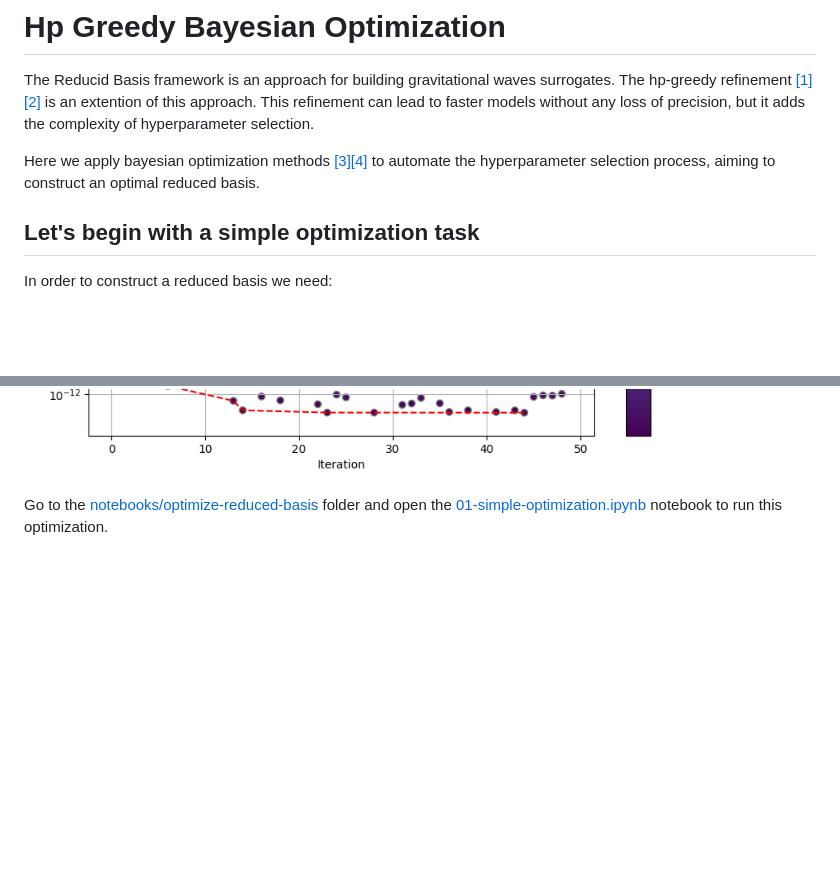
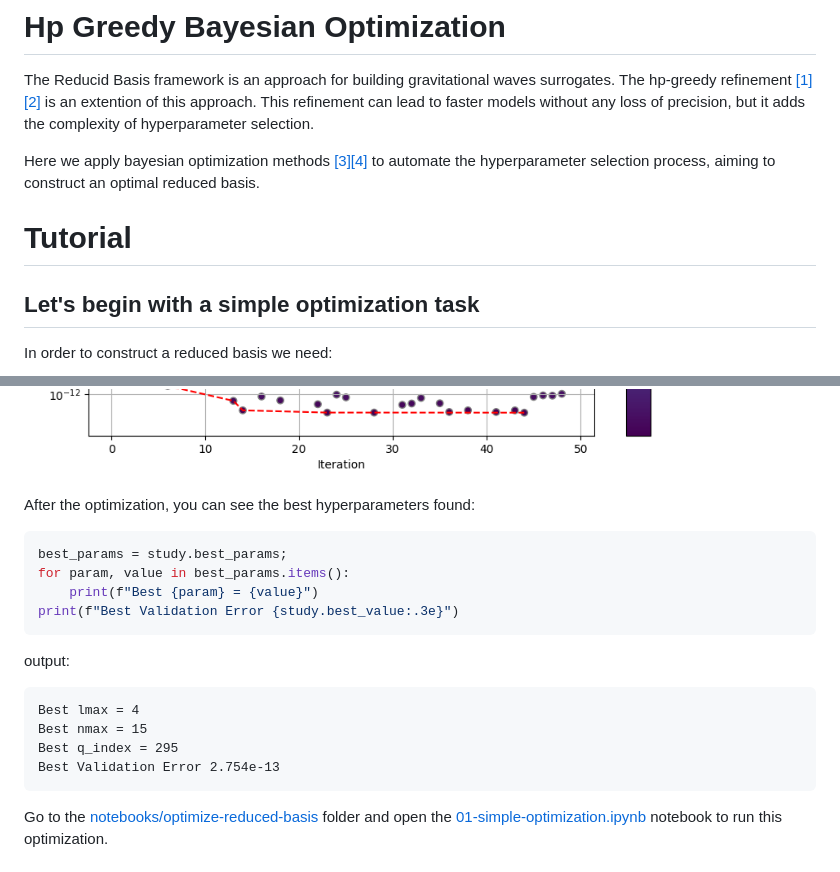
Before and after one commit to atuel96/hp-greedy-bayesian-optimization, a Markdown page: README.md, 2 parts joined by grey strips. Rendered like a GitHub page; blank space fills up the shorter version.

Commit message:
Add best hyperparameters found in README

````diff
--- a/README.md
+++ b/README.md
@@ -4,6 +4,7 @@ The Reducid Basis framework is an approach for building gravitational waves surr
 
 Here we apply bayesian optimization methods [[3]](#3)[[4]](#4) to automate the hyperparameter selection process, aiming to construct an optimal reduced basis.
 
+# Tutorial
 
 ## Let's begin with a simple optimization task
 
@@ -79,6 +80,22 @@ You can see the evolution of the best validation error found in the following fi
 
 ![errorEvolution](figures/simple-optimization/val-error-evolution.png)
 
+
+After the optimization, you can see the best hyperparameters found:
+``` python
+best_params = study.best_params;
+for param, value in best_params.items():
+    print(f"Best {param} = {value}")
+print(f"Best Validation Error {study.best_value:.3e}")
+```
+output:
+```
+Best lmax = 4
+Best nmax = 15
+Best q_index = 295
+Best Validation Error 2.754e-13
+```
+
 Go to the [notebooks/optimize-reduced-basis](notebooks/optimize-reduced-basis) folder and open the [01-simple-optimization.ipynb](notebooks/optimize-reduced-basis/01-simple-optimization.ipynb) notebook to run this optimization.
 
 # References
````
